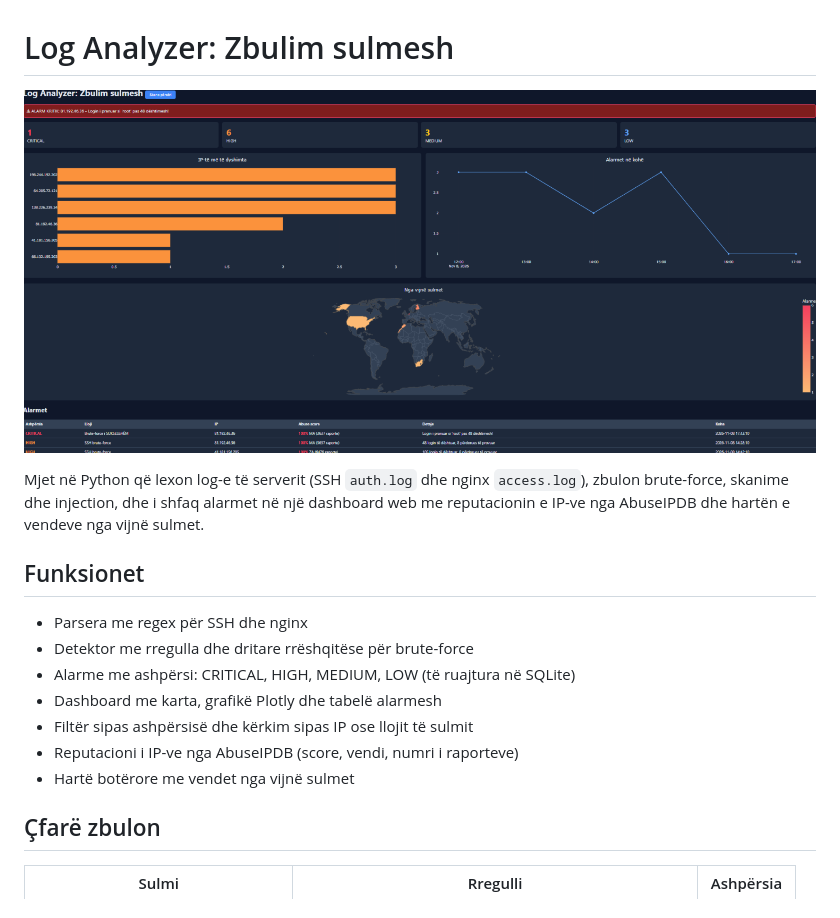
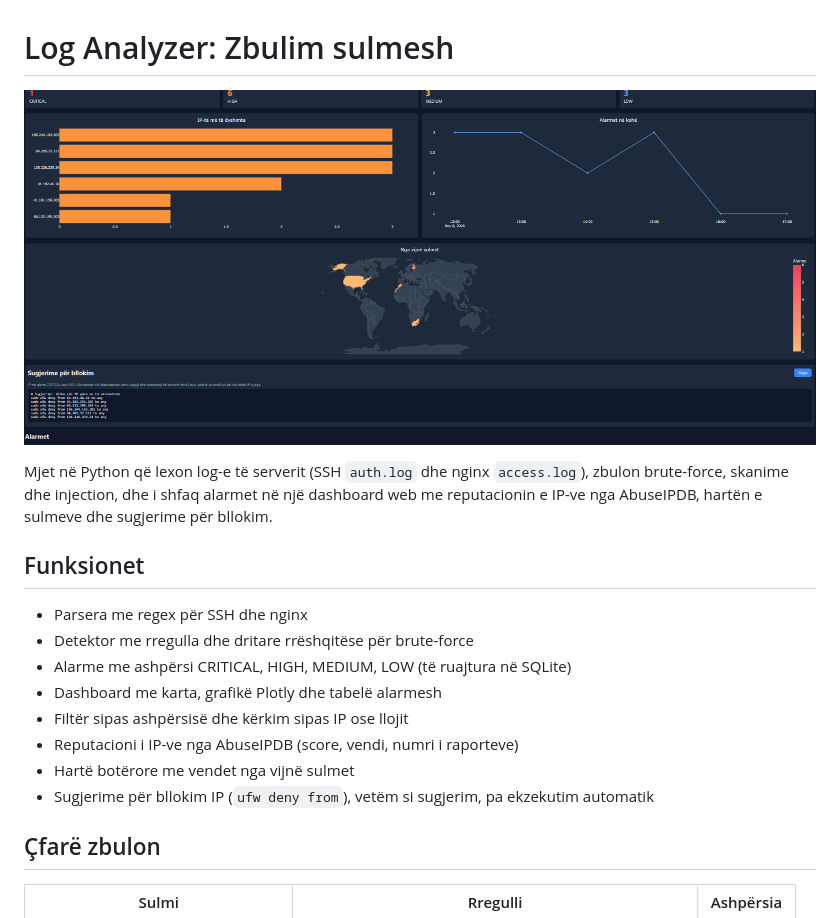
Before and after one commit to Orgesa-z/log-analyzer, a Markdown page: README.md, the part around one of its changes. GitHub-like rendering; pictures changed too: docs/dashboard.png.

Commit message:
Final README and screenshot

```diff
--- a/README.md
+++ b/README.md
@@ -2,17 +2,18 @@
 
 ![Dashboard](docs/dashboard.png)
 
-Mjet në Python që lexon log-e të serverit (SSH `auth.log` dhe nginx `access.log`), zbulon brute-force, skanime dhe injection, dhe i shfaq alarmet në një dashboard web me reputacionin e IP-ve nga AbuseIPDB dhe hartën e vendeve nga vijnë sulmet.
+Mjet në Python që lexon log-e të serverit (SSH `auth.log` dhe nginx `access.log`), zbulon brute-force, skanime dhe injection, dhe i shfaq alarmet në një dashboard web me reputacionin e IP-ve nga AbuseIPDB, hartën e sulmeve dhe sugjerime për bllokim.
 
 ## Funksionet
 
 - Parsera me regex për SSH dhe nginx
 - Detektor me rregulla dhe dritare rrëshqitëse për brute-force
-- Alarme me ashpërsi: CRITICAL, HIGH, MEDIUM, LOW (të ruajtura në SQLite)
+- Alarme me ashpërsi CRITICAL, HIGH, MEDIUM, LOW (të ruajtura në SQLite)
 - Dashboard me karta, grafikë Plotly dhe tabelë alarmesh
-- Filtër sipas ashpërsisë dhe kërkim sipas IP ose llojit të sulmit
+- Filtër sipas ashpërsisë dhe kërkim sipas IP ose llojit
 - Reputacioni i IP-ve nga AbuseIPDB (score, vendi, numri i raporteve)
 - Hartë botërore me vendet nga vijnë sulmet
+- Sugjerime për bllokim IP (`ufw deny from`), vetëm si sugjerim, pa ekzekutim automatik
 
 ## Çfarë zbulon
 
```
Also changed, not shown: other parts of README.md (+16 -23 lines).
